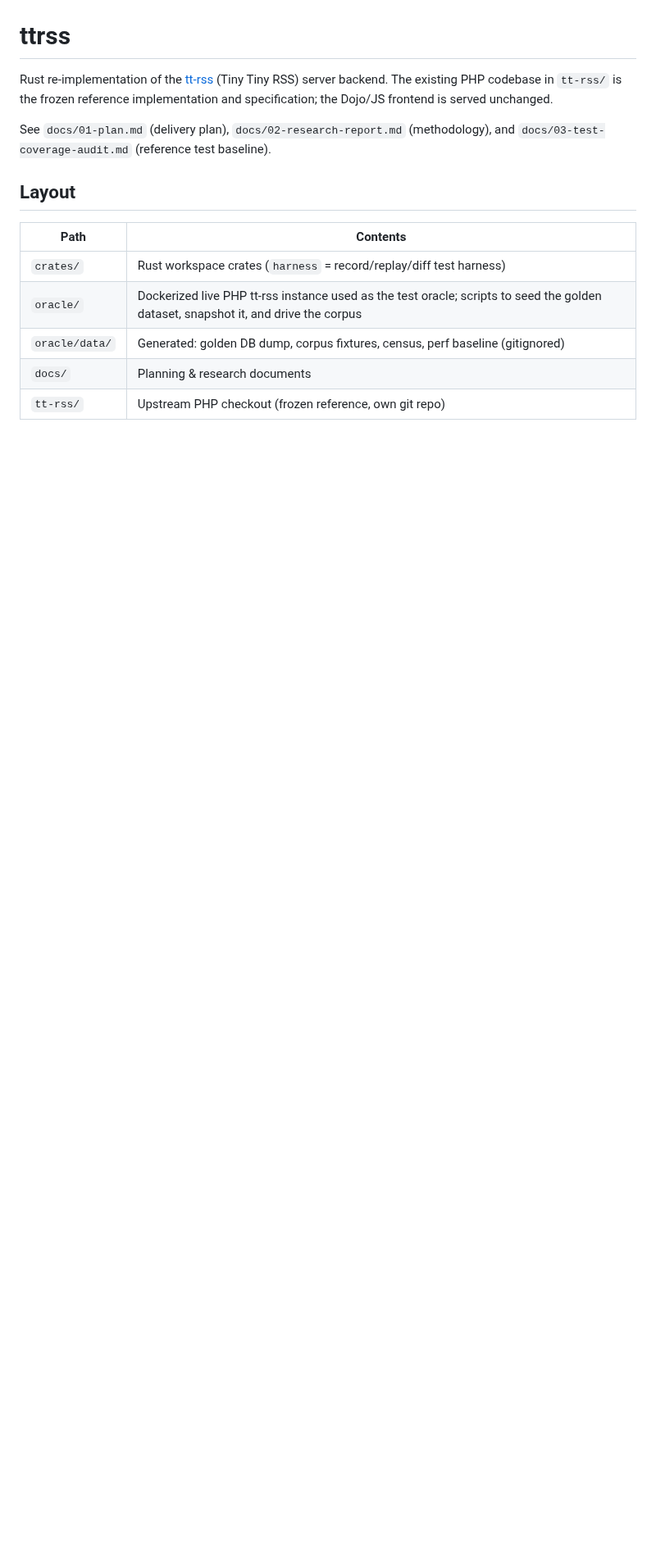
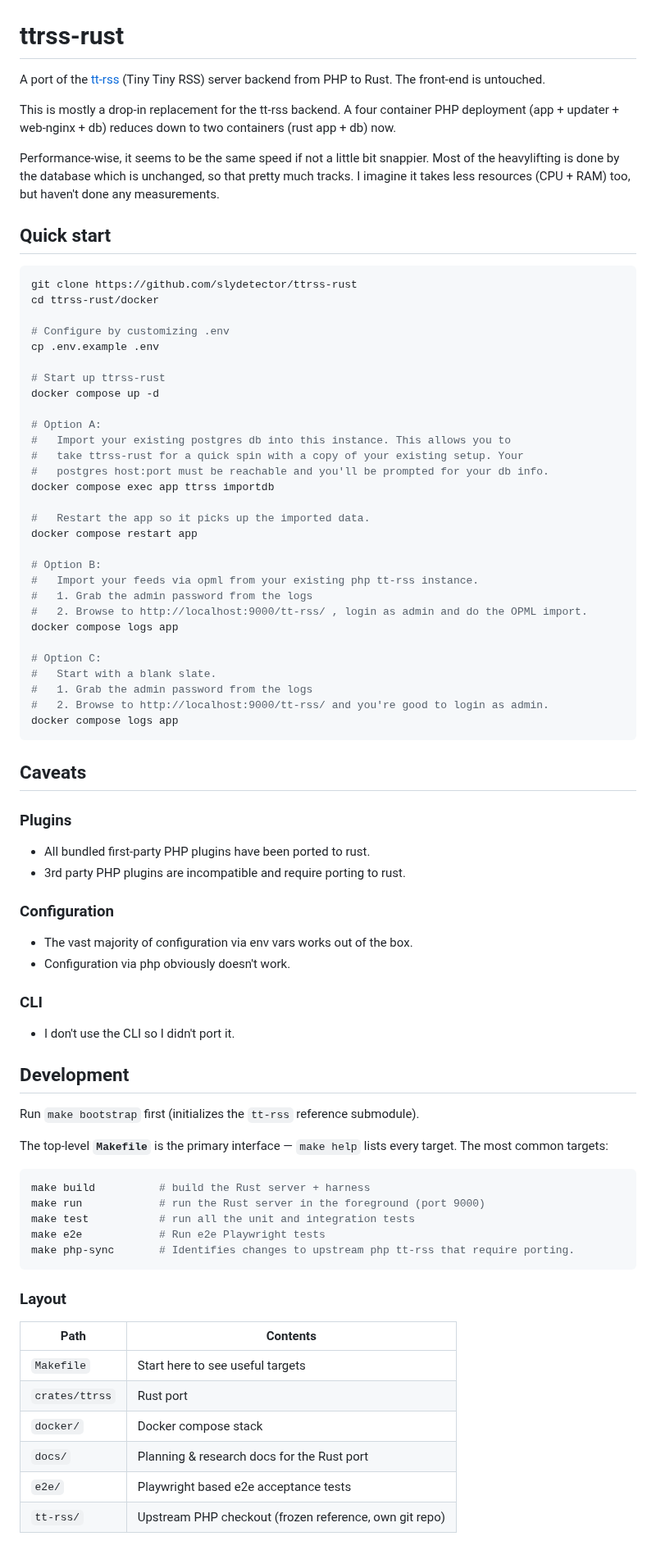
Before and after one commit to slydetector/ttrss-rust, a Markdown page: README.md, the part around one of its changes. Shown at 82% size. GitHub-like rendering; blank space fills up the shorter version.

Commit message:
doc: Get README into shape

````diff
--- a/README.md
+++ b/README.md
@@ -2,22 +2,83 @@
   <img src="ttrss-rust.png" alt="ttrss-rust" width="200">
 </p>
 
-# ttrss
+# ttrss-rust
 
-Rust re-implementation of the [tt-rss](https://github.com/tt-rss/tt-rss) (Tiny Tiny RSS)
-server backend. The existing PHP codebase in `tt-rss/` is the frozen reference
-implementation and specification; the Dojo/JS frontend is served unchanged.
+A port of the [tt-rss](https://github.com/tt-rss/tt-rss) (Tiny Tiny RSS)
+server backend from PHP to Rust. The front-end is untouched.
 
-See `docs/01-plan.md` (delivery plan), `docs/02-research-report.md` (methodology), and
-`docs/03-test-coverage-audit.md` (reference test baseline).
+This is mostly a drop-in replacement for the tt-rss backend. A four container PHP deployment (app + updater + web-nginx + db) reduces down to two containers (rust app + db) now.
 
-## Layout
+Performance-wise, it seems to be the same speed if not a little bit snappier. Most of the heavylifting is done by the database which is unchanged, so that pretty much tracks. I imagine it takes less resources (CPU + RAM) too, but haven't done any measurements.
+
+## Quick start
+
+```shell
+git clone https://github.com/slydetector/ttrss-rust
+cd ttrss-rust/docker
+
+# Configure by customizing .env
+cp .env.example .env
+
+# Start up ttrss-rust
+docker compose up -d
+
+# Option A:
+#   Import your existing postgres db into this instance. This allows you to
+#   take ttrss-rust for a quick spin with a copy of your existing setup. Your
+#   postgres host:port must be reachable and you'll be prompted for your db info.
+docker compose exec app ttrss importdb
+
+#   Restart the app so it picks up the imported data.
+docker compose restart app
+
+# Option B:
+#   Import your feeds via opml from your existing php tt-rss instance.
+#   1. Grab the admin password from the logs
+#   2. Browse to http://localhost:9000/tt-rss/ , login as admin and do the OPML import.
+docker compose logs app
+
+# Option C:
+#   Start with a blank slate.
+#   1. Grab the admin password from the logs
+#   2. Browse to http://localhost:9000/tt-rss/ and you're good to login as admin.
+docker compose logs app
+```
+
+## Caveats
+
+### Plugins
+- All bundled first-party PHP plugins have been ported to rust.
+- 3rd party PHP plugins are incompatible and require porting to rust.
+### Configuration
+- The vast majority of configuration via env vars works out of the box.
+- Configuration via php obviously doesn't work.
+### CLI
+- I don't use the CLI so I didn't port it.
+
+## Development
+
+Run `make bootstrap` first (initializes the `tt-rss` reference submodule).
+
+The top-level **`Makefile`** is the primary interface — `make help` lists every target.
+The most common targets:
+
+```sh
+make build          # build the Rust server + harness
+make run            # run the Rust server in the foreground (port 9000)
+make test           # run all the unit and integration tests
+make e2e            # Run e2e Playwright tests
+make php-sync       # Identifies changes to upstream php tt-rss that require porting.
+```
+
+### Layout
 
 | Path | Contents |
 |---|---|
-| `crates/` | Rust workspace crates (`harness` = record/replay/diff test harness) |
-| `oracle/` | Dockerized live PHP tt-rss instance used as the test oracle; scripts to seed the golden dataset, snapshot it, and drive the corpus |
-| `oracle/data/` | Generated: golden DB dump, corpus fixtures, census, perf baseline (gitignored) |
-| `docs/` | Planning & research documents |
+| `Makefile` | Start here to see useful targets |
+| `crates/ttrss` | Rust port |
+| `docker/` | Docker compose stack |
+| `docs/` | Planning & research docs for the Rust port |
+| `e2e/` | Playwright based e2e acceptance tests |
 | `tt-rss/` | Upstream PHP checkout (frozen reference, own git repo) |
 
````
Also changed, not shown: other parts of README.md (+11 -62 lines).
